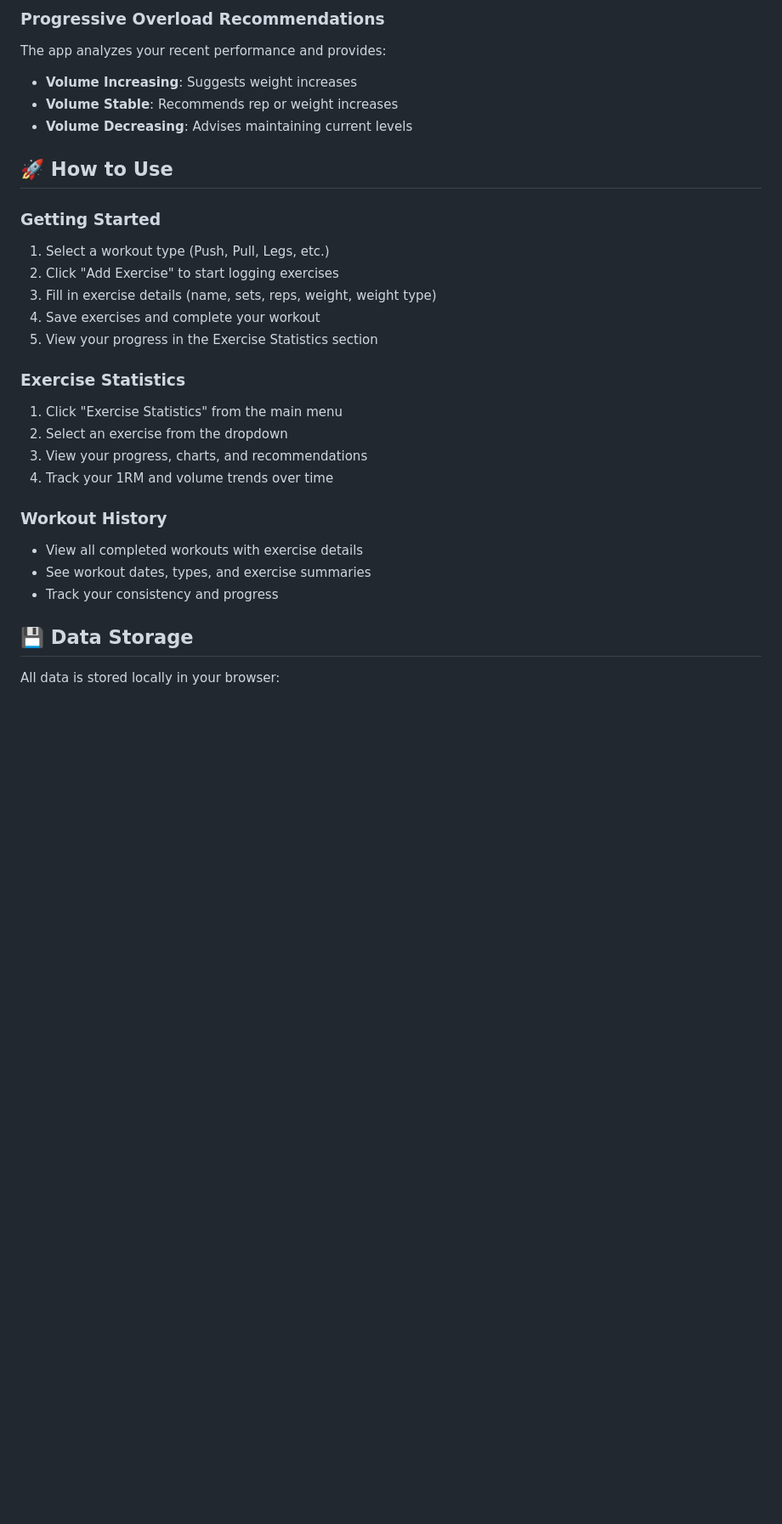
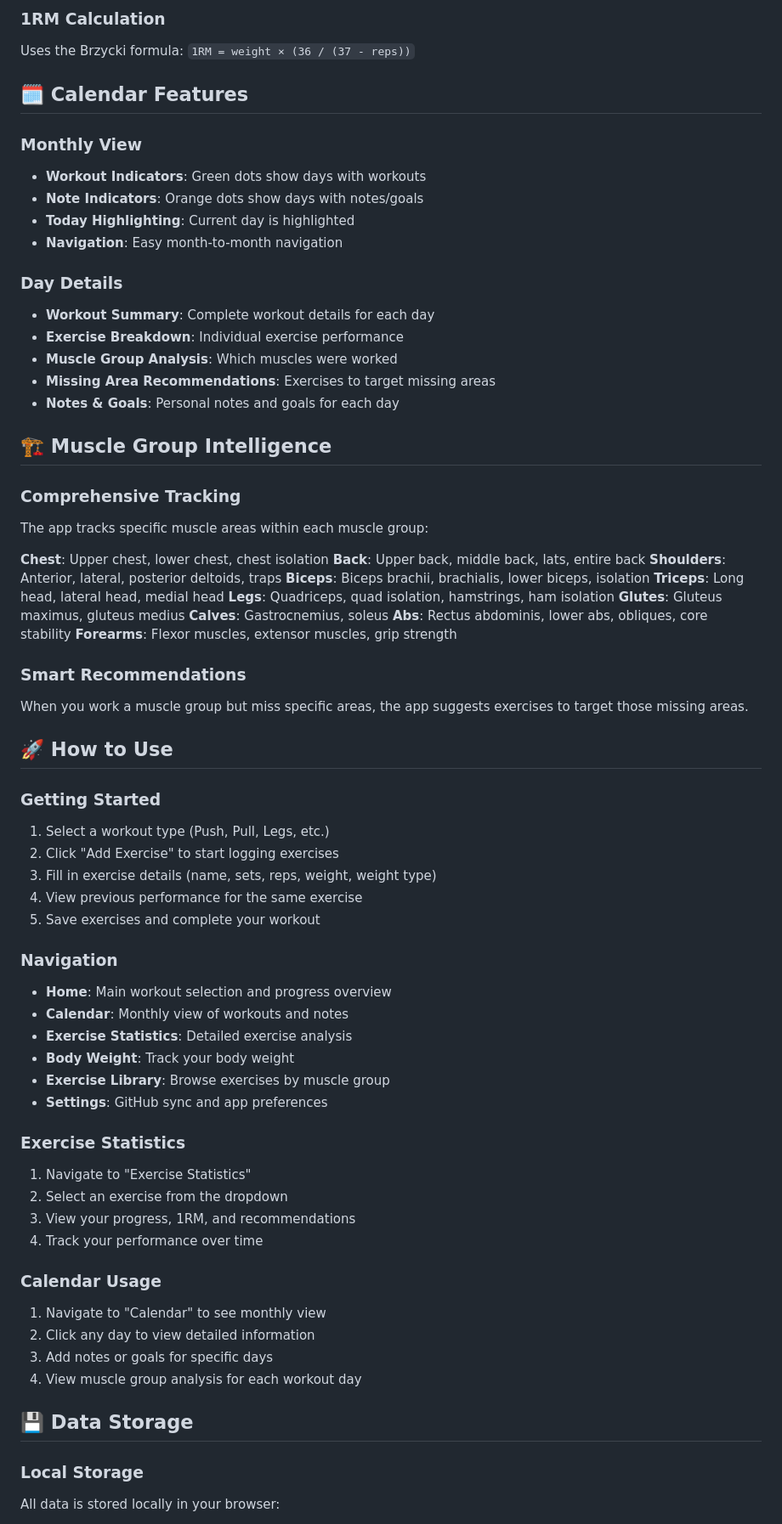
Before and after one commit to seeilogiic/workout-tracker, a Markdown page: README.md, the part around the change printed below. Shown: that part at 85% size. Rendered like a GitHub page; blank space fills up the shorter version.

Commit message:
Update README with modular structure and current features

```diff
--- a/README.md
+++ b/README.md
@@ -36,9 +60,40 @@ A comprehensive Progressive Web App for tracking workouts with detailed exercise
 
-### Progressive Overload Recommendations
-The app analyzes your recent performance and provides:
-- **Volume Increasing**: Suggests weight increases
-- **Volume Stable**: Recommends rep or weight increases
-- **Volume Decreasing**: Advises maintaining current levels
+### 1RM Calculation
+Uses the Brzycki formula: `1RM = weight × (36 / (37 - reps))`
+
+## 🗓️ Calendar Features
+
+### Monthly View
+- **Workout Indicators**: Green dots show days with workouts
+- **Note Indicators**: Orange dots show days with notes/goals
+- **Today Highlighting**: Current day is highlighted
+- **Navigation**: Easy month-to-month navigation
+
+### Day Details
+- **Workout Summary**: Complete workout details for each day
+- **Exercise Breakdown**: Individual exercise performance
+- **Muscle Group Analysis**: Which muscles were worked
+- **Missing Area Recommendations**: Exercises to target missing areas
+- **Notes & Goals**: Personal notes and goals for each day
+
+## 🏗️ Muscle Group Intelligence
+
+### Comprehensive Tracking
+The app tracks specific muscle areas within each muscle group:
+
+**Chest**: Upper chest, lower chest, chest isolation
+**Back**: Upper back, middle back, lats, entire back
+**Shoulders**: Anterior, lateral, posterior deltoids, traps
+**Biceps**: Biceps brachii, brachialis, lower biceps, isolation
+**Triceps**: Long head, lateral head, medial head
+**Legs**: Quadriceps, quad isolation, hamstrings, ham isolation
+**Glutes**: Gluteus maximus, gluteus medius
+**Calves**: Gastrocnemius, soleus
+**Abs**: Rectus abdominis, lower abs, obliques, core stability
+**Forearms**: Flexor muscles, extensor muscles, grip strength
+
+### Smart Recommendations
+When you work a muscle group but miss specific areas, the app suggests exercises to target those missing areas.
 
 ## 🚀 How to Use
 
@@ -46,22 +101,32 @@ The app analyzes your recent performance and provides:
 1. Select a workout type (Push, Pull, Legs, etc.)
 2. Click "Add Exercise" to start logging exercises
 3. Fill in exercise details (name, sets, reps, weight, weight type)
-4. Save exercises and complete your workout
-5. View your progress in the Exercise Statistics section
+4. View previous performance for the same exercise
+5. Save exercises and complete your workout
+
+### Navigation
+- **Home**: Main workout selection and progress overview
+- **Calendar**: Monthly view of workouts and notes
+- **Exercise Statistics**: Detailed exercise analysis
+- **Body Weight**: Track your body weight
+- **Exercise Library**: Browse exercises by muscle group
+- **Settings**: GitHub sync and app preferences
 
 ### Exercise Statistics
-1. Click "Exercise Statistics" from the main menu
+1. Navigate to "Exercise Statistics"
 2. Select an exercise from the dropdown
-3. View your progress, charts, and recommendations
-4. Track your 1RM and volume trends over time
+3. View your progress, 1RM, and recommendations
+4. Track your performance over time
 
-### Workout History
-- View all completed workouts with exercise details
-- See workout dates, types, and exercise summaries
-- Track your consistency and progress
+### Calendar Usage
+1. Navigate to "Calendar" to see monthly view
+2. Click any day to view detailed information
+3. Add notes or goals for specific days
+4. View muscle group analysis for each workout day
 
 ## 💾 Data Storage
 
+### Local Storage
 All data is stored locally in your browser:
 - **Workout History**: Complete workout records with exercises
 - **Exercise Statistics**: 1RM calculations and progress data
```
Also changed, not shown: other parts of README.md (+95 -36 lines).
